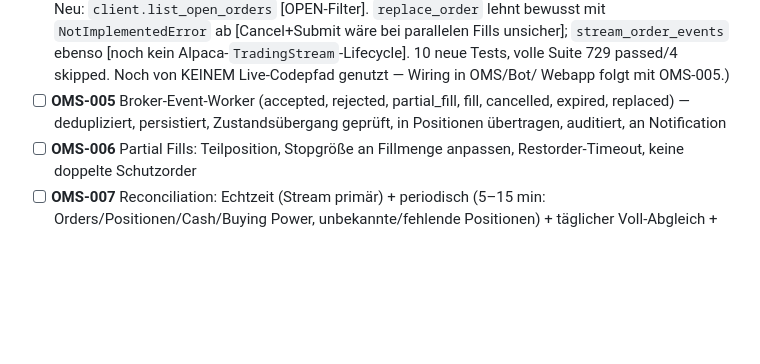
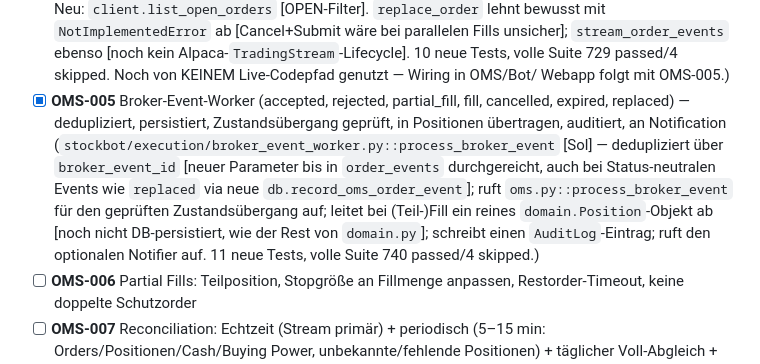
Before and after one commit to Sebastianschmid1/trading_bot, a Markdown page: docs/PLAN_CHECKLIST.md, the part around the change. Rendered like a GitHub page; blank space fills up the shorter version.

Commit message:
docs(plan): OMS-005 (Broker-Event-Worker) als erledigt vermerkt
Co-Authored-By: Claude Opus 4.8 <noreply@anthropic.com>

```diff
--- a/docs/PLAN_CHECKLIST.md
+++ b/docs/PLAN_CHECKLIST.md
@@ -356,7 +356,14 @@ Ziel: Belastbares Zustands- und Datenmodell.
       `stream_order_events` ebenso [noch kein Alpaca-`TradingStream`-Lifecycle]. 10 neue Tests,
       volle Suite 729 passed/4 skipped. Noch von KEINEM Live-Codepfad genutzt — Wiring in OMS/Bot/
       Webapp folgt mit OMS-005.)
-- [ ] **OMS-005** Broker-Event-Worker (accepted, rejected, partial_fill, fill, cancelled, expired, replaced) — dedupliziert, persistiert, Zustandsübergang geprüft, in Positionen übertragen, auditiert, an Notification
+- [x] **OMS-005** Broker-Event-Worker (accepted, rejected, partial_fill, fill, cancelled, expired, replaced) — dedupliziert, persistiert, Zustandsübergang geprüft, in Positionen übertragen, auditiert, an Notification
+      (`stockbot/execution/broker_event_worker.py::process_broker_event` [Sol] — dedupliziert über
+      `broker_event_id` [neuer Parameter bis in `order_events` durchgereicht, auch bei
+      Status-neutralen Events wie `replaced` via neue `db.record_oms_order_event`]; ruft
+      `oms.py::process_broker_event` für den geprüften Zustandsübergang auf; leitet bei
+      (Teil-)Fill ein reines `domain.Position`-Objekt ab [noch nicht DB-persistiert, wie der Rest
+      von `domain.py`]; schreibt einen `AuditLog`-Eintrag; ruft den optionalen Notifier auf.
+      11 neue Tests, volle Suite 740 passed/4 skipped.)
 - [ ] **OMS-006** Partial Fills: Teilposition, Stopgröße an Fillmenge anpassen, Restorder-Timeout, keine doppelte Schutzorder
 - [ ] **OMS-007** Reconciliation: Echtzeit (Stream primär) + periodisch (5–15 min: Orders/Positionen/Cash/Buying Power, unbekannte/fehlende Positionen) + täglicher Voll-Abgleich + Report
 
```
